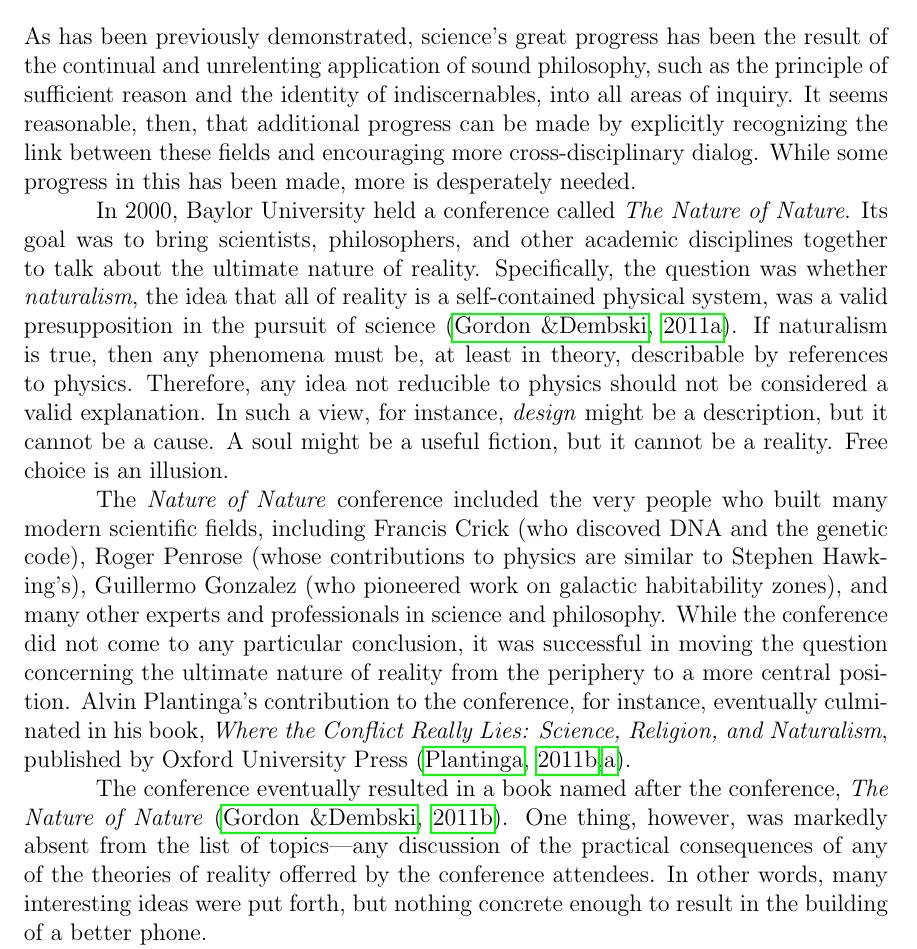
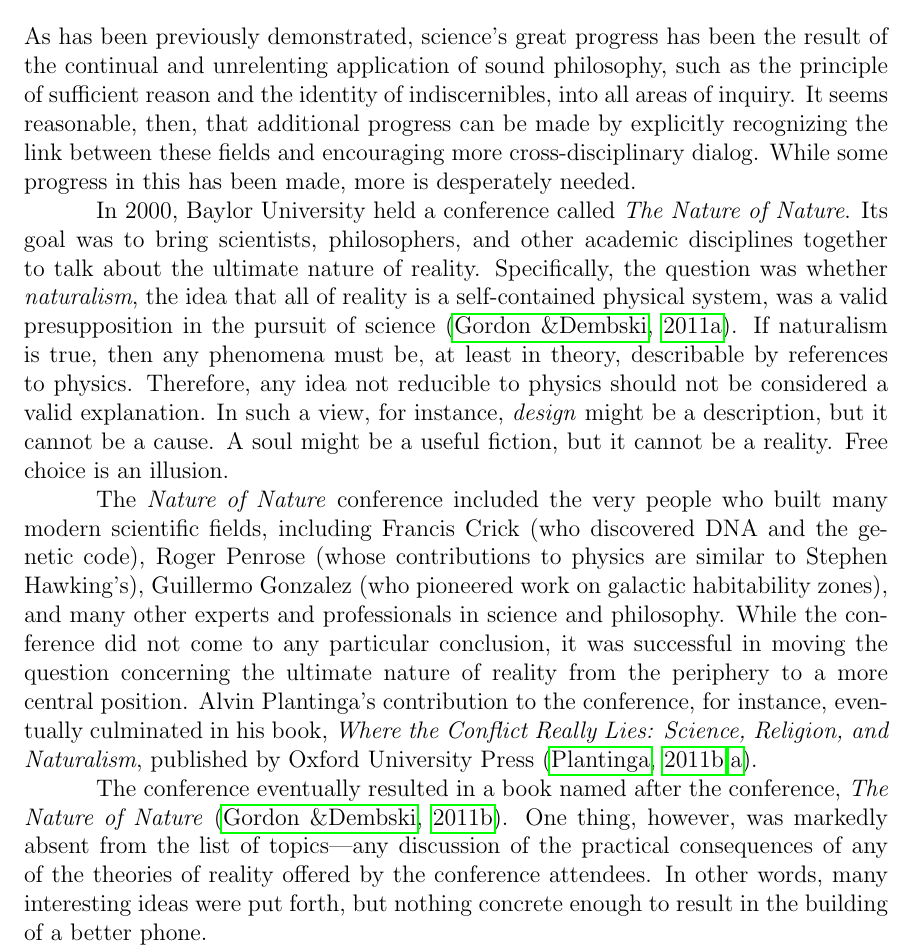
Before and after one commit to johnnyb/eandm-book, a LaTeX thesis (Book.tex, which reads Introduction.tex): part of page 15 of 247, cut so that both start at the same text. Compiled offline with pdfLaTeX.

Commit message:
Spellcheck

```diff
--- a/Introduction.tex
+++ b/Introduction.tex
@@ -25,14 +25,14 @@ Thus, in discussions about society and social governance, any attempt to include
 
 \section[Reintegrating Philosophy]{Reintegrating Philosophy into Science and Engineering}
 
-As has been previously demonstrated, science's great progress has been the result of the continual and unrelenting application of sound philosophy, such as the principle of sufficient reason and the identity of indiscernables, into all areas of inquiry.  It seems reasonable, then, that additional progress can be made by explicitly recognizing the link between these fields and encouraging more cross-disciplinary dialog.  While some progress in this has been made, more is desperately needed.
+As has been previously demonstrated, science's great progress has been the result of the continual and unrelenting application of sound philosophy, such as the principle of sufficient reason and the identity of indiscernibles, into all areas of inquiry.  It seems reasonable, then, that additional progress can be made by explicitly recognizing the link between these fields and encouraging more cross-disciplinary dialog.  While some progress in this has been made, more is desperately needed.
 
 In 2000, Baylor University held a conference called \textit{The Nature of Nature}.  Its goal was to bring scientists, philosophers, and other academic disciplines together to talk about the ultimate nature of reality.  Specifically, the question was whether \textit{naturalism}, the idea that all of reality is a self-contained physical system, was a valid presupposition in the pursuit of science \citep{gordondembski2011}.
 If naturalism is true, then any phenomena must be, at least in theory, describable by references to physics.  Therefore, any idea not reducible to physics should not be considered a valid explanation.  In such a view, for instance, \textit{design} might be a description, but it cannot be a cause.  A soul might be a useful fiction, but it cannot be a reality.  Free choice is an illusion.
 
-The \textit{Nature of Nature} conference included the very people who built many modern scientific fields, including Francis Crick (who discoved DNA and the genetic code), Roger Penrose (whose contributions to physics are similar to Stephen Hawking's), Guillermo Gonzalez (who pioneered work on galactic habitability zones), and many other experts and professionals in science and philosophy.  While the conference did not come to any particular conclusion, it was successful in moving the question concerning the ultimate nature of reality from the periphery to a more central position.  Alvin Plantinga's contribution to the conference, for instance, eventually culminated in his book, \btitle{Where the Conflict Really Lies: Science, Religion, and Naturalism}, published by Oxford University Press \citep{plantinga2011, plantinga2011b}.
+The \textit{Nature of Nature} conference included the very people who built many modern scientific fields, including Francis Crick (who discovered DNA and the genetic code), Roger Penrose (whose contributions to physics are similar to Stephen Hawking's), Guillermo Gonzalez (who pioneered work on galactic habitability zones), and many other experts and professionals in science and philosophy.  While the conference did not come to any particular conclusion, it was successful in moving the question concerning the ultimate nature of reality from the periphery to a more central position.  Alvin Plantinga's contribution to the conference, for instance, eventually culminated in his book, \btitle{Where the Conflict Really Lies: Science, Religion, and Naturalism}, published by Oxford University Press \citep{plantinga2011, plantinga2011b}.
 
-The conference eventually resulted in a book named after the conference, \btitle{The Nature of Nature} \citep{natnat2011}.  One thing, however, was markedly absent from the list of topics---any discussion of the practical consequences of any of the theories of reality offerred by the conference attendees. In other words, many interesting ideas were put forth, but nothing concrete enough to result in the building of a better phone.
+The conference eventually resulted in a book named after the conference, \btitle{The Nature of Nature} \citep{natnat2011}.  One thing, however, was markedly absent from the list of topics---any discussion of the practical consequences of any of the theories of reality offered by the conference attendees. In other words, many interesting ideas were put forth, but nothing concrete enough to result in the building of a better phone.
 
 Since the \textit{Nature of Nature} conference, at least two conferences which dealt with the relationship between the nature of nature, science, and engineering have been held.
 The first was the Royal Academy of Engineering's \textit{Engineering and Metaphysics} seminar in 2007.  The focus of this conference was the relationship between ontology (philosophy of being) and process engineering (the act of doing).  In addition,  a conference in 2009 titled \textit{Parallels and Convergences} at Claremont Graduate University tackled a variety of questions focused around the large-scale goals of engineering---including space exploration and transhumanism---and their integration with the purposes of humanity.
```
Also changed, not shown: Introduction.tex (2 more changed lines).
